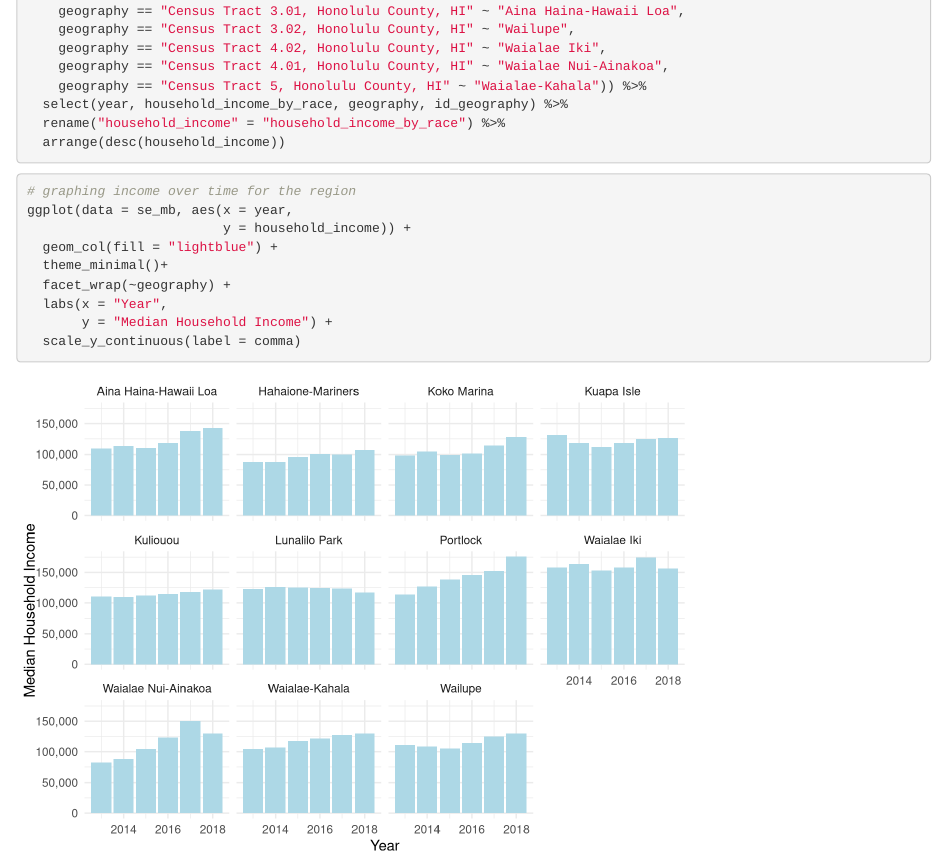
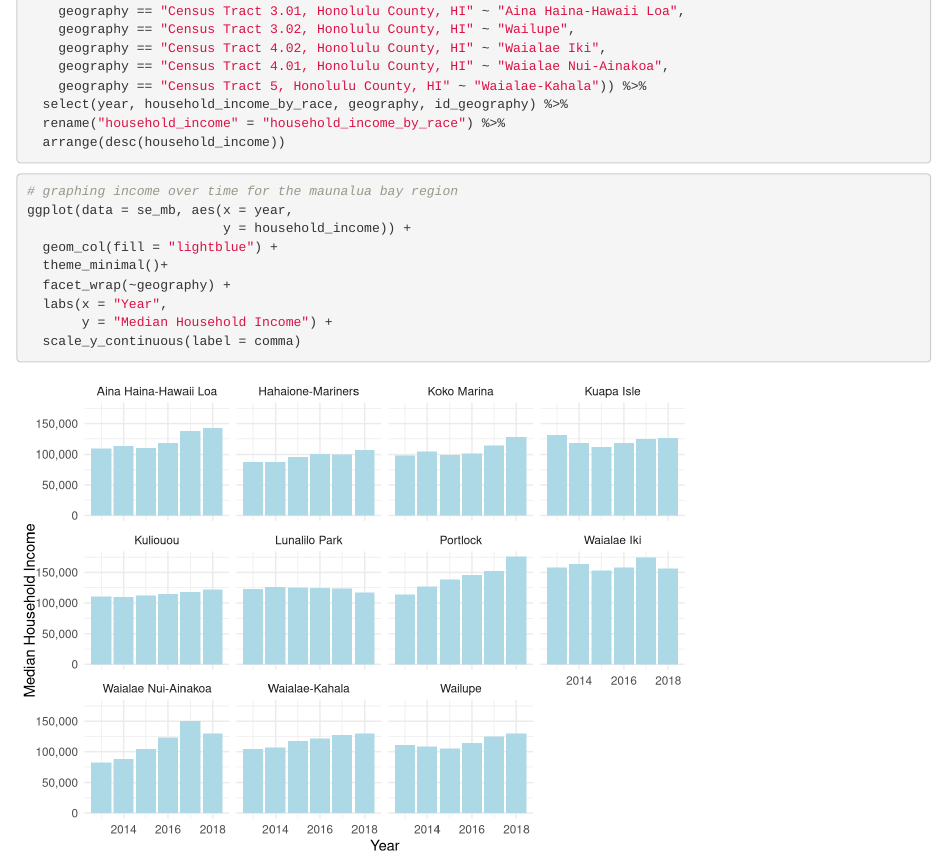
Before and after one commit to aloha-aina/socioecon-aa-20210514, an R Markdown document (src/socioecon_aa_20210514.Rmd): the page in a window 1100 px wide, from 720 px down. Rendered offline with R 4.5, knitr and Pandoc, with nearby package versions; column names are cleaned by a stand-in for the janitor package.

Commit message:
median household income

````diff
--- a/src/socioecon_aa_20210514.Rmd
+++ b/src/socioecon_aa_20210514.Rmd
@@ -42,7 +42,7 @@ se_mb <- socioeocnomic %>%
 ```
 
 ```{r}
-# graphing income over time for the region
+# graphing income over time for the maunalua bay region
 ggplot(data = se_mb, aes(x = year,
                          y = household_income)) +
   geom_col(fill = "lightblue") +
````
Also changed, not shown: src/socioecon_aa_20210514.html.
